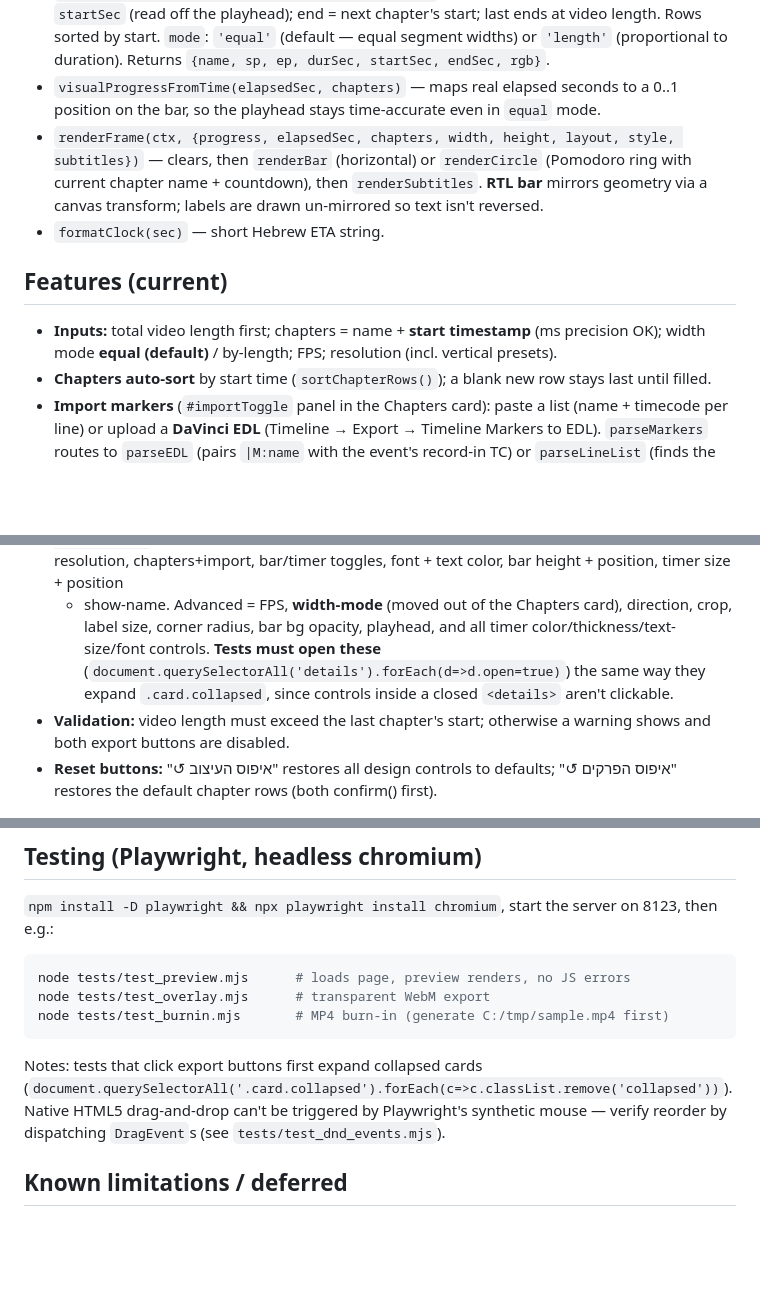
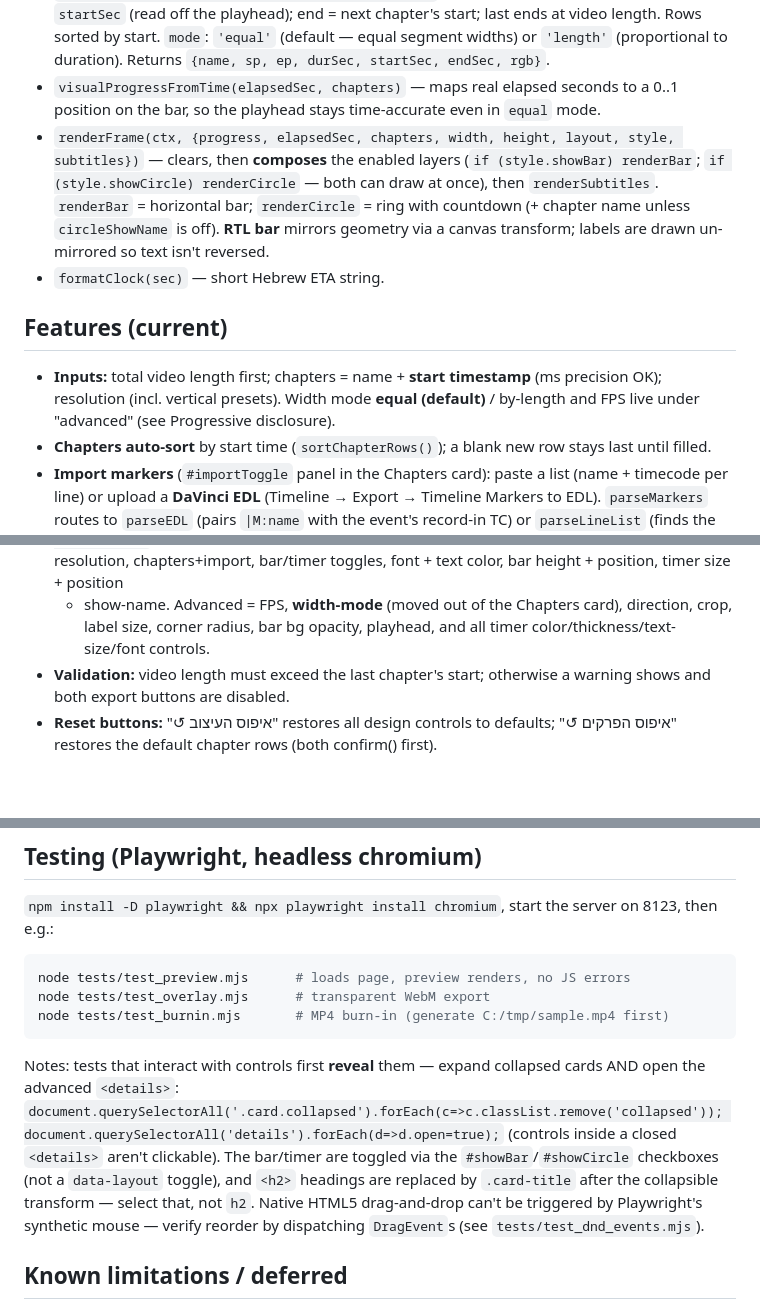
Before and after one commit to omri-il/chapter-bar-web, a Markdown page: CLAUDE.md, 3 parts joined by grey strips. GitHub-like rendering; blank space fills up the shorter version.

Commit message:
CLAUDE.md: sync docs — renderFrame composes layers, advanced inputs, test reveal note
Fix remaining drift after this session's features: renderFrame now composes
showBar/showCircle (not either/or); FPS + width-mode noted as advanced; Testing
section documents opening <details> + #showBar/#showCircle checkboxes + .card-title.

Co-Authored-By: Claude Opus 4.8 (1M context) <noreply@anthropic.com>

````diff
--- a/CLAUDE.md
+++ b/CLAUDE.md
@@ -33,14 +33,16 @@ tests/                # Playwright scripts (see "Testing")
 - `visualProgressFromTime(elapsedSec, chapters)` — maps real elapsed seconds to a 0..1 position on
   the bar, so the playhead stays time-accurate even in `equal` mode.
 - `renderFrame(ctx, {progress, elapsedSec, chapters, width, height, layout, style, subtitles})` —
-  clears, then `renderBar` (horizontal) or `renderCircle` (Pomodoro ring with current chapter name +
-  countdown), then `renderSubtitles`. **RTL bar** mirrors geometry via a canvas transform; labels are
-  drawn un-mirrored so text isn't reversed.
+  clears, then **composes** the enabled layers (`if (style.showBar) renderBar`; `if (style.showCircle)
+  renderCircle` — both can draw at once), then `renderSubtitles`. `renderBar` = horizontal bar;
+  `renderCircle` = ring with countdown (+ chapter name unless `circleShowName` is off). **RTL bar**
+  mirrors geometry via a canvas transform; labels are drawn un-mirrored so text isn't reversed.
 - `formatClock(sec)` — short Hebrew ETA string.
 
 ## Features (current)
 - **Inputs:** total video length first; chapters = name + **start timestamp** (ms precision OK);
-  width mode **equal (default)** / by-length; FPS; resolution (incl. vertical presets).
+  resolution (incl. vertical presets). Width mode **equal (default)** / by-length and FPS live under
+  "advanced" (see Progressive disclosure).
 - **Chapters auto-sort** by start time (`sortChapterRows()`); a blank new row stays last until filled.
 - **Import markers** (`#importToggle` panel in the Chapters card): paste a list (name + timecode per
   line) or upload a **DaVinci EDL** (Timeline → Export → Timeline Markers to EDL). `parseMarkers`
@@ -86,8 +88,6 @@ tests/                # Playwright scripts (see "Testing")
   chapters+import, bar/timer toggles, font + text color, bar height + position, timer size + position
   + show-name. Advanced = FPS, **width-mode** (moved out of the Chapters card), direction, crop, label
   size, corner radius, bar bg opacity, playhead, and all timer color/thickness/text-size/font controls.
-  **Tests must open these** (`document.querySelectorAll('details').forEach(d=>d.open=true)`) the same
-  way they expand `.card.collapsed`, since controls inside a closed `<details>` aren't clickable.
 - **Validation:** video length must exceed the last chapter's start; otherwise a warning shows and
   both export buttons are disabled.
 - **Reset buttons:** "↺ איפוס העיצוב" restores all design controls to defaults; "↺ איפוס הפרקים"
@@ -122,10 +122,14 @@ node tests/test_preview.mjs      # loads page, preview renders, no JS errors
 node tests/test_overlay.mjs      # transparent WebM export
 node tests/test_burnin.mjs       # MP4 burn-in (generate C:/tmp/sample.mp4 first)
 ```
-Notes: tests that click export buttons first expand collapsed cards
-(`document.querySelectorAll('.card.collapsed').forEach(c=>c.classList.remove('collapsed'))`).
-Native HTML5 drag-and-drop can't be triggered by Playwright's synthetic mouse — verify reorder by
-dispatching `DragEvent`s (see `tests/test_dnd_events.mjs`).
+Notes: tests that interact with controls first **reveal** them — expand collapsed cards AND open the
+advanced `<details>`:
+`document.querySelectorAll('.card.collapsed').forEach(c=>c.classList.remove('collapsed')); document.querySelectorAll('details').forEach(d=>d.open=true);`
+(controls inside a closed `<details>` aren't clickable). The bar/timer are toggled via the
+`#showBar`/`#showCircle` checkboxes (not a `data-layout` toggle), and `<h2>` headings are replaced by
+`.card-title` after the collapsible transform — select that, not `h2`. Native HTML5 drag-and-drop
+can't be triggered by Playwright's synthetic mouse — verify reorder by dispatching `DragEvent`s
+(see `tests/test_dnd_events.mjs`).
 
 ## Known limitations / deferred
 - **Google Drive links not supported** (CORS blocks cross-origin fetch; the URL-load field was
````
